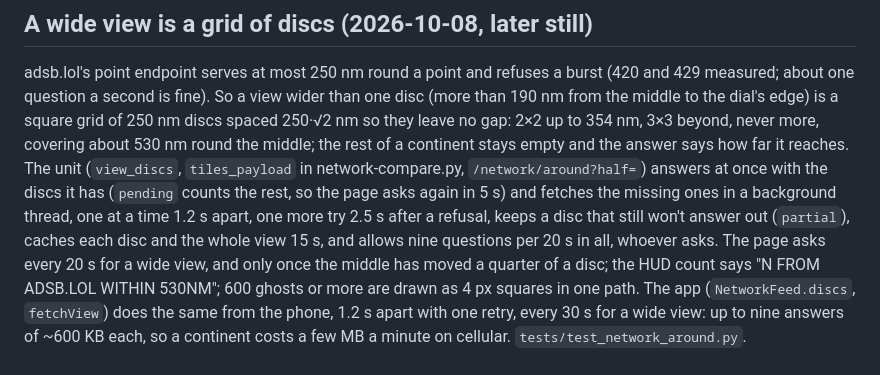
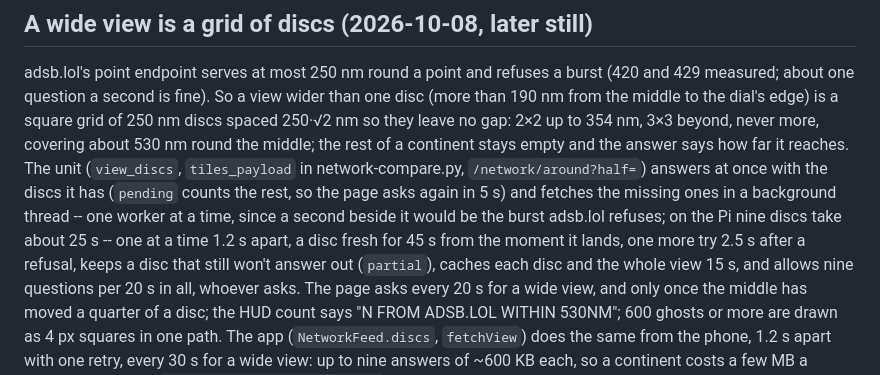
Before and after one commit to mferris/StratoScan, a Markdown page: HANDOFF.md, the part around the change. Drawn GitHub-style.

Commit message:
Handoff: one paced worker for the discs, fresh for 45 s
Co-Authored-By: Claude Fable 5.1 <noreply@anthropic.com>

```diff
--- a/HANDOFF.md
+++ b/HANDOFF.md
@@ -1105,8 +1105,10 @@ the middle; the rest of a continent stays empty and the answer says how
 far it reaches. The unit (`view_discs`, `tiles_payload` in
 network-compare.py, `/network/around?half=`) answers at once with the
 discs it has (`pending` counts the rest, so the page asks again in 5 s)
-and fetches the missing ones in a background thread, one at a time 1.2 s
-apart, one more try 2.5 s after a refusal, keeps a disc that still won't
+and fetches the missing ones in a background thread -- one worker at a
+time, since a second beside it would be the burst adsb.lol refuses; on
+the Pi nine discs take about 25 s -- one at a time 1.2 s apart, a disc
+fresh for 45 s from the moment it lands, one more try 2.5 s after a refusal, keeps a disc that still won't
 answer out (`partial`), caches each disc and the whole view 15 s, and
 allows nine questions per 20 s in all, whoever asks. The page asks every
 20 s for a wide view, and only once the middle has moved a quarter of a
```
